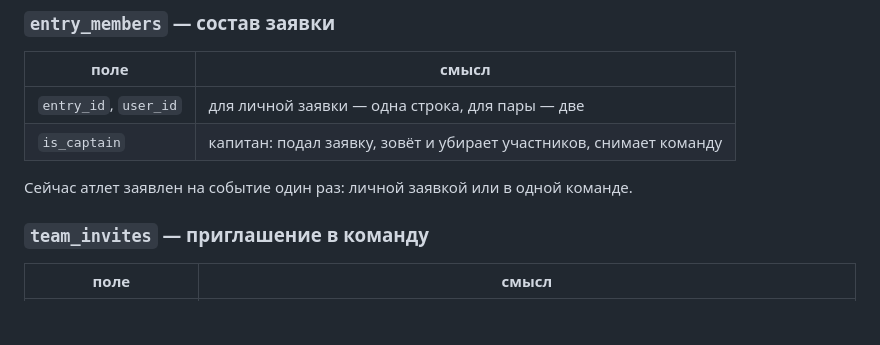
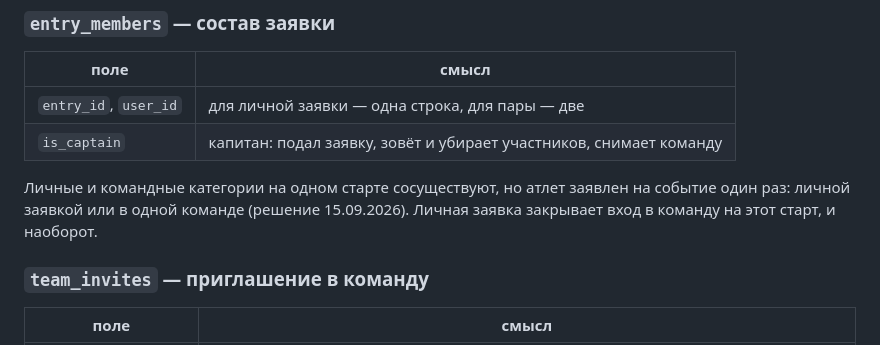
Before and after one commit to rnrnerd/crossfit-platform, a Markdown page: SCHEMA.md, the part around the change. Drawn GitHub-style; blank space fills up the shorter version.

```diff
--- a/SCHEMA.md
+++ b/SCHEMA.md
@@ -158,7 +158,9 @@
 | `entry_id`, `user_id` | для личной заявки — одна строка, для пары — две |
 | `is_captain` | капитан: подал заявку, зовёт и убирает участников, снимает команду |
 
-Сейчас атлет заявлен на событие один раз: личной заявкой или в одной команде.
+Личные и командные категории на одном старте сосуществуют, но атлет заявлен
+на событие один раз: личной заявкой или в одной команде (решение 15.09.2026).
+Личная заявка закрывает вход в команду на этот старт, и наоборот.
 
 ### `team_invites` — приглашение в команду
 | поле | смысл |
```
Also changed, not shown: BACKLOG.md (+4 -0 lines).
